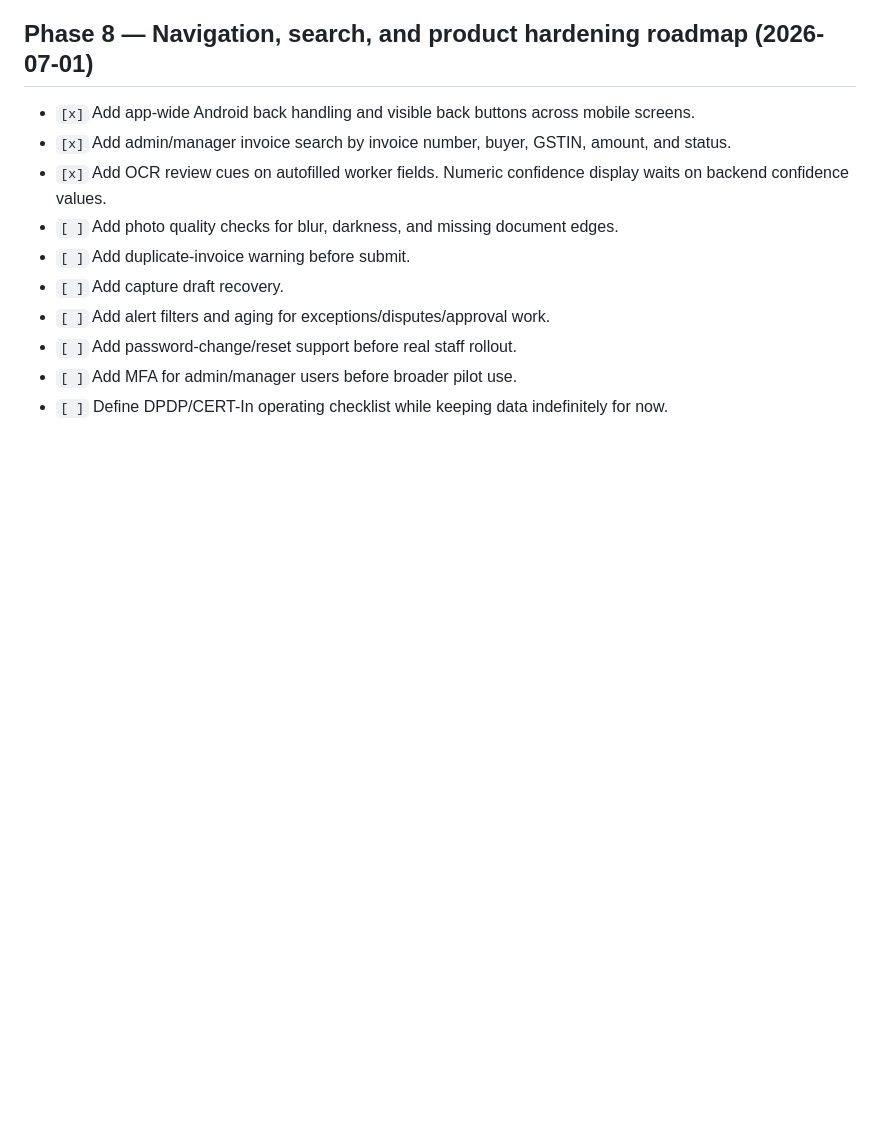
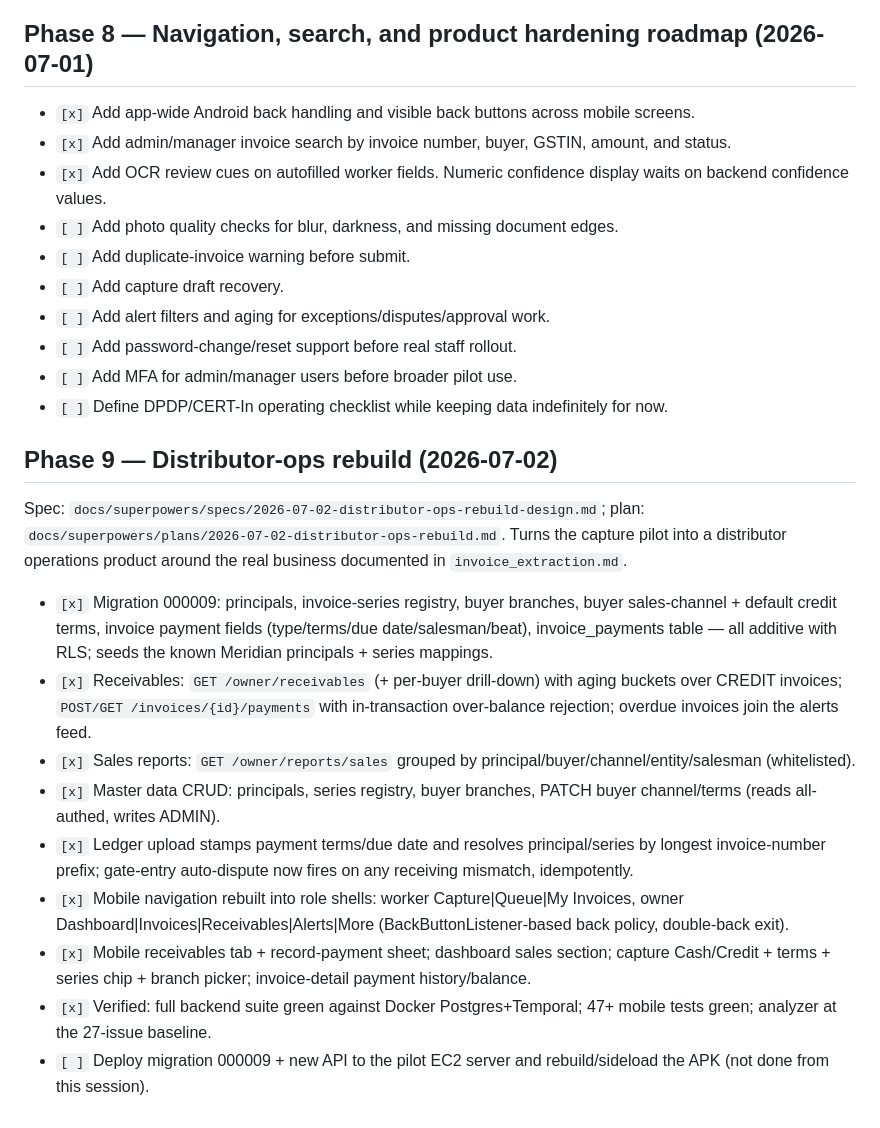
Before and after one commit to himanshu2394i/Invoice-Compliance-Workflow-Platform, a Markdown page: task.md, the part around the change. GitHub-like rendering; blank space fills up the shorter version.

Commit message:
docs: record distributor-ops rebuild (phase 9) in task.md
Co-Authored-By: Claude Fable 5 <noreply@anthropic.com>

```diff
--- a/task.md
+++ b/task.md
@@ -133,3 +133,36 @@ than the mobile app exposes, and several rough edges in the capture flow.
 - `[ ]` Add password-change/reset support before real staff rollout.
 - `[ ]` Add MFA for admin/manager users before broader pilot use.
 - `[ ]` Define DPDP/CERT-In operating checklist while keeping data indefinitely for now.
+
+## Phase 9 — Distributor-ops rebuild (2026-07-02)
+
+Spec: `docs/superpowers/specs/2026-07-02-distributor-ops-rebuild-design.md`;
+plan: `docs/superpowers/plans/2026-07-02-distributor-ops-rebuild.md`. Turns
+the capture pilot into a distributor operations product around the real
+business documented in `invoice_extraction.md`.
+
+- `[x]` Migration 000009: principals, invoice-series registry, buyer
+  branches, buyer sales-channel + default credit terms, invoice payment
+  fields (type/terms/due date/salesman/beat), invoice_payments table — all
+  additive with RLS; seeds the known Meridian principals + series mappings.
+- `[x]` Receivables: `GET /owner/receivables` (+ per-buyer drill-down) with
+  aging buckets over CREDIT invoices; `POST/GET /invoices/{id}/payments`
+  with in-transaction over-balance rejection; overdue invoices join the
+  alerts feed.
+- `[x]` Sales reports: `GET /owner/reports/sales` grouped by
+  principal/buyer/channel/entity/salesman (whitelisted).
+- `[x]` Master data CRUD: principals, series registry, buyer branches,
+  PATCH buyer channel/terms (reads all-authed, writes ADMIN).
+- `[x]` Ledger upload stamps payment terms/due date and resolves
+  principal/series by longest invoice-number prefix; gate-entry auto-dispute
+  now fires on any receiving mismatch, idempotently.
+- `[x]` Mobile navigation rebuilt into role shells: worker
+  Capture|Queue|My Invoices, owner Dashboard|Invoices|Receivables|Alerts|More
+  (BackButtonListener-based back policy, double-back exit).
+- `[x]` Mobile receivables tab + record-payment sheet; dashboard sales
+  section; capture Cash/Credit + terms + series chip + branch picker;
+  invoice-detail payment history/balance.
+- `[x]` Verified: full backend suite green against Docker Postgres+Temporal;
+  47+ mobile tests green; analyzer at the 27-issue baseline.
+- `[ ]` Deploy migration 000009 + new API to the pilot EC2 server and
+  rebuild/sideload the APK (not done from this session).
```
